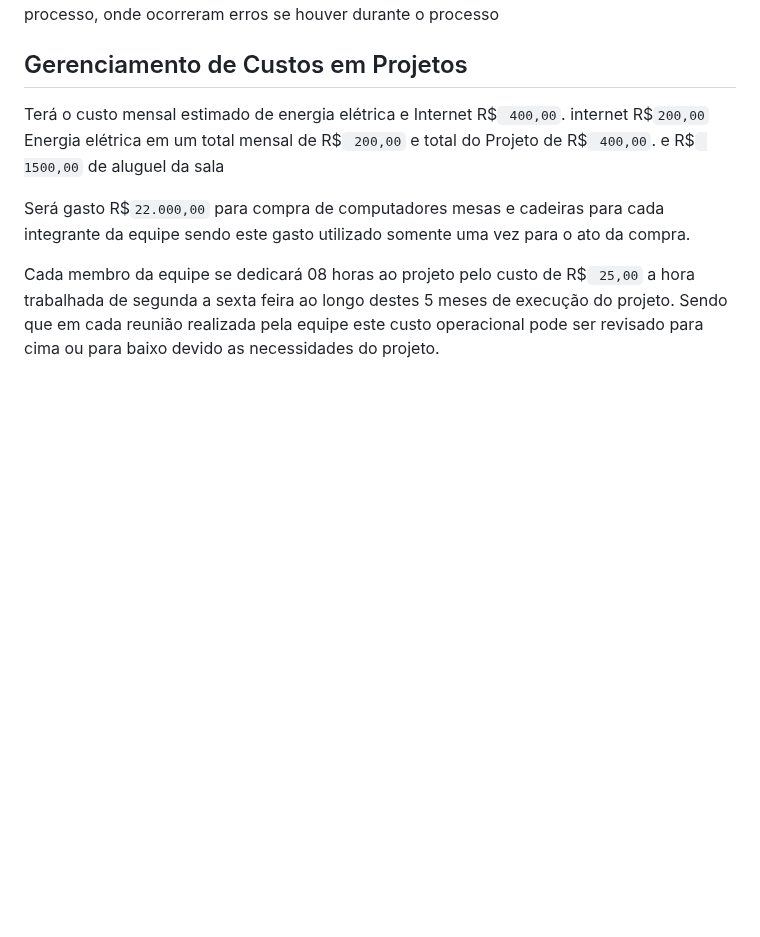
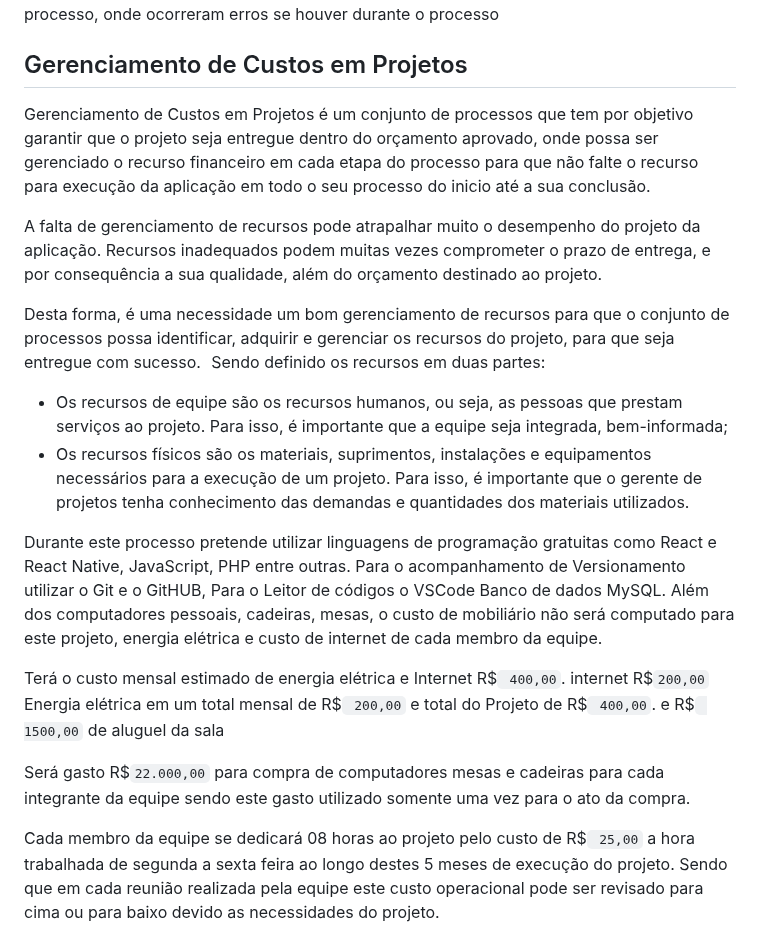
Before and after one commit to ICEI-PUC-Minas-PMV-ADS/pmv-ads-2023-2-e4-proj-infra-t1-pmv-ads-2023-2-e4-proj-sga-gas, a Markdown page: docs/02-Especificação do Projeto.md, the part around the change. Drawn GitHub-style; blank space fills up the shorter version.

Commit message:
alteracoes-givilmar-v1

```diff
--- a/docs/02-Especificação do Projeto.md
+++ b/docs/02-Especificação do Projeto.md
@@ -247,6 +247,17 @@ Sendo que ao final de cada etapa será realizado testes no processo de desenvolv
 A cada semana será realizada uma reunião da equipe onde será para alinhamento de cada etapa do processo, onde ocorreram erros se houver durante o processo
 
 ## Gerenciamento de Custos em Projetos
+Gerenciamento de Custos em Projetos é um conjunto de processos que tem por objetivo garantir que o projeto seja entregue dentro do orçamento aprovado, onde possa ser gerenciado o recurso financeiro em cada etapa do processo para que não falte o recurso para execução da aplicação em todo o seu processo do inicio até a sua conclusão.
+
+A falta de gerenciamento de recursos pode atrapalhar muito o desempenho do projeto da aplicação. Recursos inadequados podem muitas vezes comprometer o prazo de entrega, e por consequência a sua qualidade, além do orçamento destinado ao projeto.
+
+Desta forma, é uma necessidade um bom gerenciamento de recursos para que o conjunto de processos possa identificar, adquirir e gerenciar os recursos do projeto, para que seja entregue com sucesso.
+Sendo definido os recursos em duas partes:
+- Os recursos de equipe são os recursos humanos, ou seja, as pessoas que prestam serviços ao projeto. Para isso, é importante que a equipe seja integrada, bem-informada;
+- Os recursos físicos são os materiais, suprimentos, instalações e equipamentos necessários para a execução de um projeto. Para isso, é importante que o gerente de projetos tenha conhecimento das demandas e quantidades dos materiais utilizados.
+
+Durante este processo pretende utilizar linguagens de programação gratuitas como React e React Native, JavaScript, PHP entre outras. Para o acompanhamento de Versionamento utilizar o Git e o GitHUB, Para o Leitor de códigos o VSCode Banco de dados MySQL. Além dos computadores pessoais, cadeiras, mesas, o custo de mobiliário não será computado para este projeto, energia elétrica e custo de internet de cada membro da equipe.
+
 Terá o custo mensal estimado de energia elétrica e Internet R$`` 400,00``. internet  R$``200,00`` Energia elétrica em um total mensal de R$`` 200,00`` e total do Projeto de R$`` 400,00``.
 e R$`` 1500,00`` de aluguel da sala
 
```
